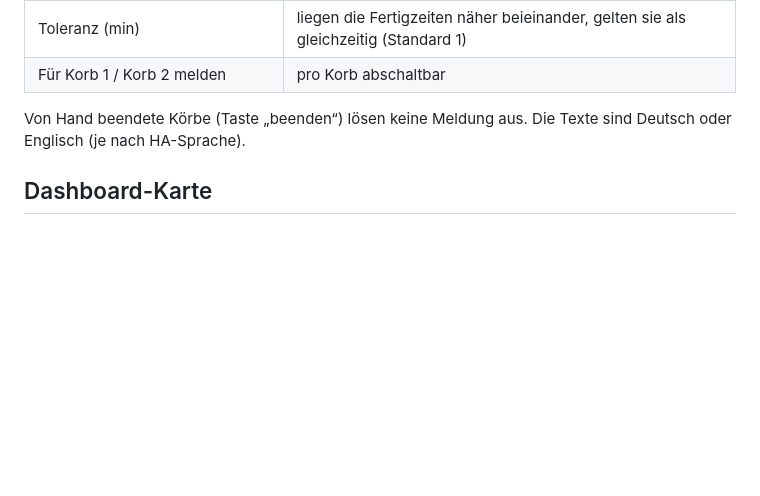
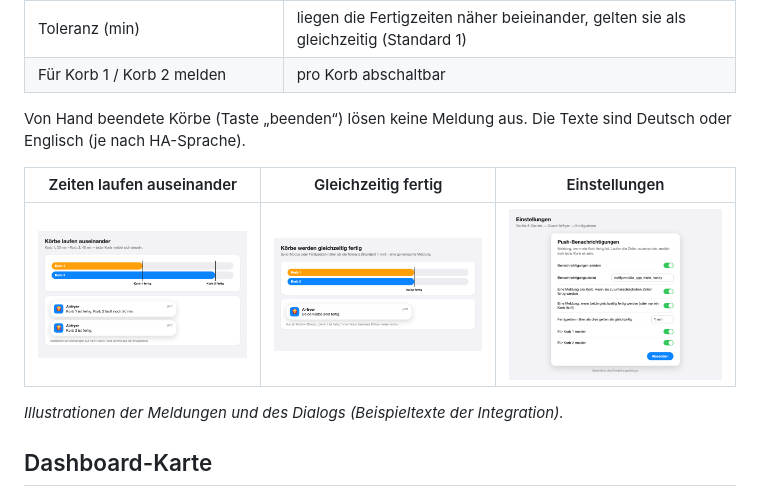
Before and after one commit to dr-apple/ha-cosori-airfryer, a Markdown page: README.md, the part around the change. Rendered like a GitHub page; pictures changed too: docs/images/push-auseinander.png (added), docs/images/push-einstellungen.png (added), docs/images/push-gleichzeitig.png (added); blank space fills up the shorter version.

Commit message:
README: example images for the push notifications
Co-Authored-By: Claude Sonnet 5.5 <noreply@anthropic.com>

```diff
--- a/README.md
+++ b/README.md
@@ -79,6 +79,12 @@ Der Plan übersteht Neustarts. Verpasst HA den Start um mehr als 10 Minuten, wir
 
 Von Hand beendete Körbe (Taste „beenden“) lösen keine Meldung aus. Die Texte sind Deutsch oder Englisch (je nach HA-Sprache).
 
+| Zeiten laufen auseinander | Gleichzeitig fertig | Einstellungen |
+|---|---|---|
+| <img src="docs/images/push-auseinander.png" alt="Zwei Meldungen, eine pro Korb" width="300"> | <img src="docs/images/push-gleichzeitig.png" alt="Eine gemeinsame Meldung" width="300"> | <img src="docs/images/push-einstellungen.png" alt="Einstellungsdialog" width="300"> |
+
+*Illustrationen der Meldungen und des Dialogs (Beispieltexte der Integration).*
+
 ## Dashboard-Karte
 
 Die Integration bringt eine eigene Karte mit (wird automatisch geladen, keine Ressource nötig): das Foto der TwinFry mit live überlagertem Bedienfeld.
```
